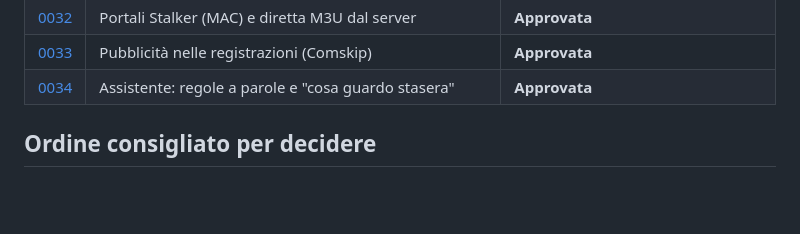
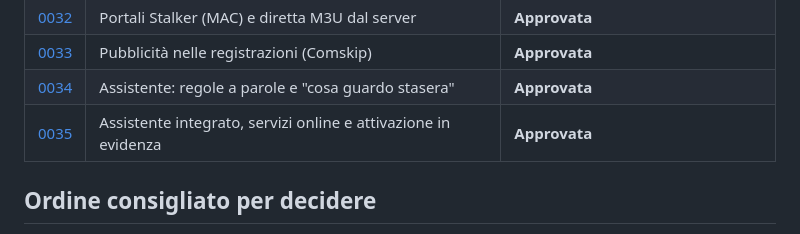
Before and after one commit to rikimela1992/VodMax, a Markdown page: docs/decisioni/README.md, the part around the change. Drawn GitHub-style; blank space fills up the shorter version.

```diff
--- a/docs/decisioni/README.md
+++ b/docs/decisioni/README.md
@@ -40,6 +40,7 @@ Una decisione approvata si cambia solo con una nuova scheda che la sostituisce.
 | [0032](0032-portali-stalker.md) | Portali Stalker (MAC) e diretta M3U dal server | **Approvata** |
 | [0033](0033-pubblicita-nelle-registrazioni.md) | Pubblicità nelle registrazioni (Comskip) | **Approvata** |
 | [0034](0034-assistente.md) | Assistente: regole a parole e "cosa guardo stasera" | **Approvata** |
+| [0035](0035-assistente-integrato.md) | Assistente integrato, servizi online e attivazione in evidenza | **Approvata** |
 
 ## Ordine consigliato per decidere
 
```
Also changed, not shown: docs/decisioni/0035-assistente-integrato.md (added, +80 -0 lines).
